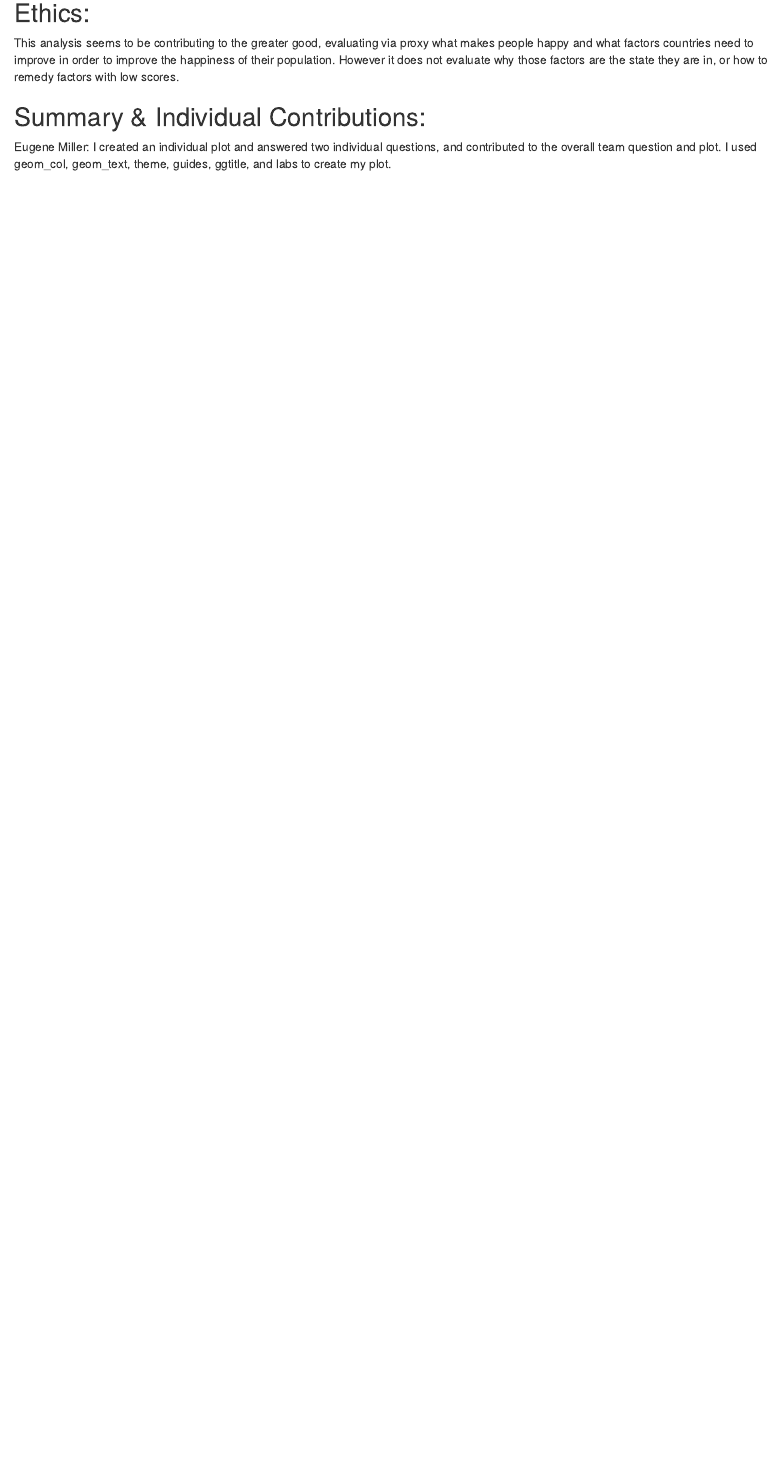
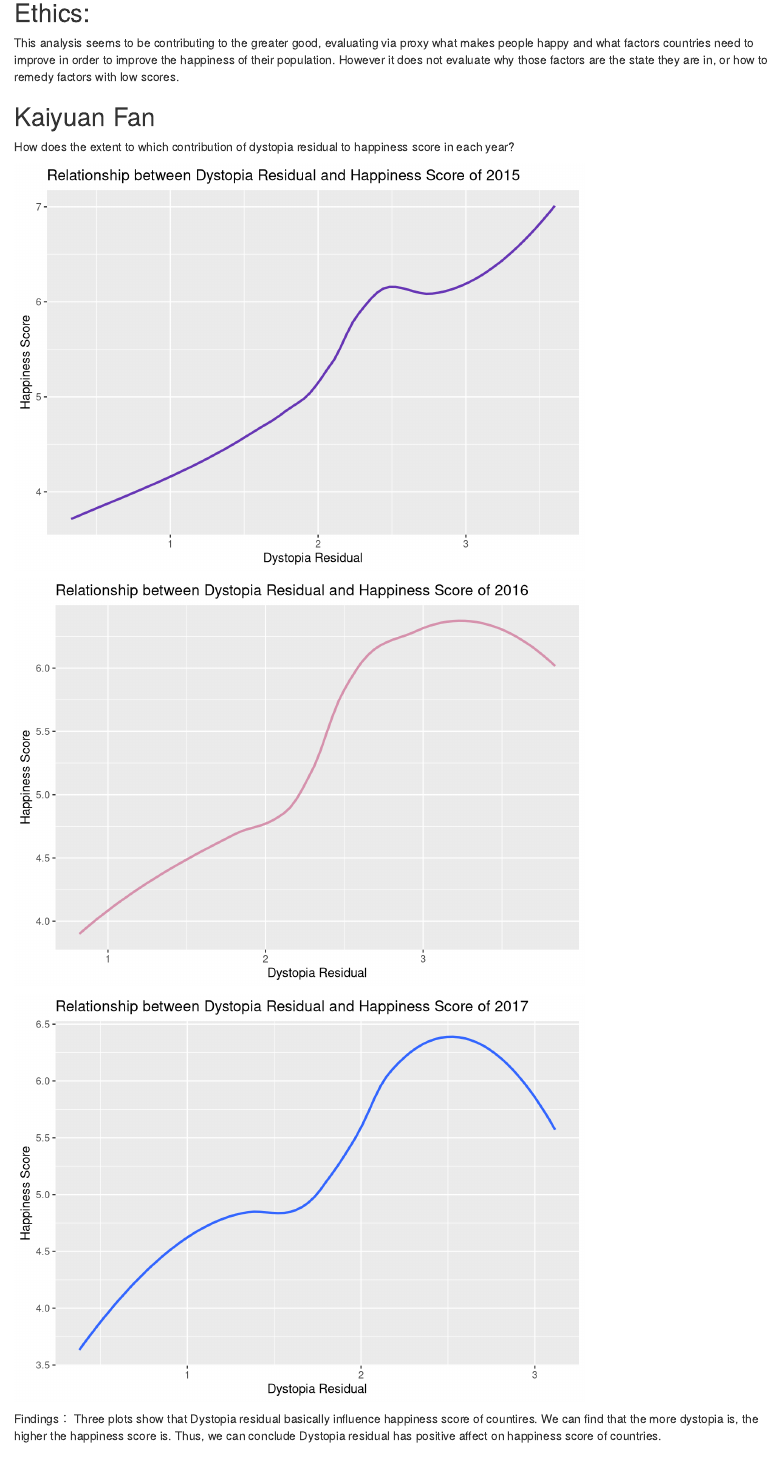
Before and after one commit to eugenemiller112/lab9, an R Markdown document (Lab9Allstars.Rmd): the page in a window 1100 px wide, from 3020 px down. Rendered offline with R 4.5, knitr and Pandoc, with nearby package versions.

Commit message:
add individual part

````diff
--- a/Lab9Allstars.Rmd
+++ b/Lab9Allstars.Rmd
@@ -170,6 +170,34 @@ ggplot(data=govmean) +
 ## Ethics:
 This analysis seems to be contributing to the greater good, evaluating via proxy what makes people happy and what factors countries need to improve in order to improve the happiness of their population. However it does not evaluate why those factors are the state they are in, or how to remedy factors with low scores.
 
+## Kaiyuan Fan
+
+How does the extent to which contribution of dystopia residual to happiness score in each year?
+
+```{r, echo = FALSE, message = FALSE, warning = FALSE}
+data2015 <- rename(data_2015, Happiness.Score = `Happiness Score` , Dystopia.Residual = `Dystopia Residual`)
+ggplot(data2015) +
+  geom_smooth(aes(x= Dystopia.Residual , y = Happiness.Score),se = FALSE,colour="#6736b5") +
+  labs(x = "Dystopia Residual", y = "Happiness Score", title= "Relationship between Dystopia Residual and Happiness Score of 2015")
+```
+
+```{r, echo = FALSE, message = FALSE, warning = FALSE}
+data2016 <- rename(data_2016, Happiness.Score = `Happiness Score` , Dystopia.Residual = `Dystopia Residual`)
+ggplot(data2016) +
+  geom_smooth(aes(x= Dystopia.Residual , y = Happiness.Score),se = FALSE, color ="#d692ad") +
+  labs(x = "Dystopia Residual", y = "Happiness Score", title= "Relationship between Dystopia Residual and Happiness Score of 2016")
+```
+
+```{r, echo = FALSE, message = FALSE, warning = FALSE}
+data2017 <- rename(data_2017, Happiness.Score = `Happiness Score` , Dystopia.Residual = `Dystopia Residual`)
+ggplot(data2017) +
+  geom_smooth(aes(x= Dystopia.Residual , y = Happiness.Score),se = FALSE) +
+  labs(x = "Dystopia Residual", y = "Happiness Score", title= "Relationship between Dystopia Residual and Happiness Score of 2017")
+```
+
+Findings：
+Three plots show that Dystopia residual basically influence happiness score of countires. We can find that the more dystopia is, the higher the happiness score is. Thus, we can conclude Dystopia residual has positive affect on happiness score of countries.
+
 ## Summary & Individual Contributions:
 
 Eugene Miller: I created an individual plot and answered two individual questions, and contributed to the overall team question and plot. I used geom_col, geom_text, theme, guides, ggtitle, and labs to create my plot.
````
